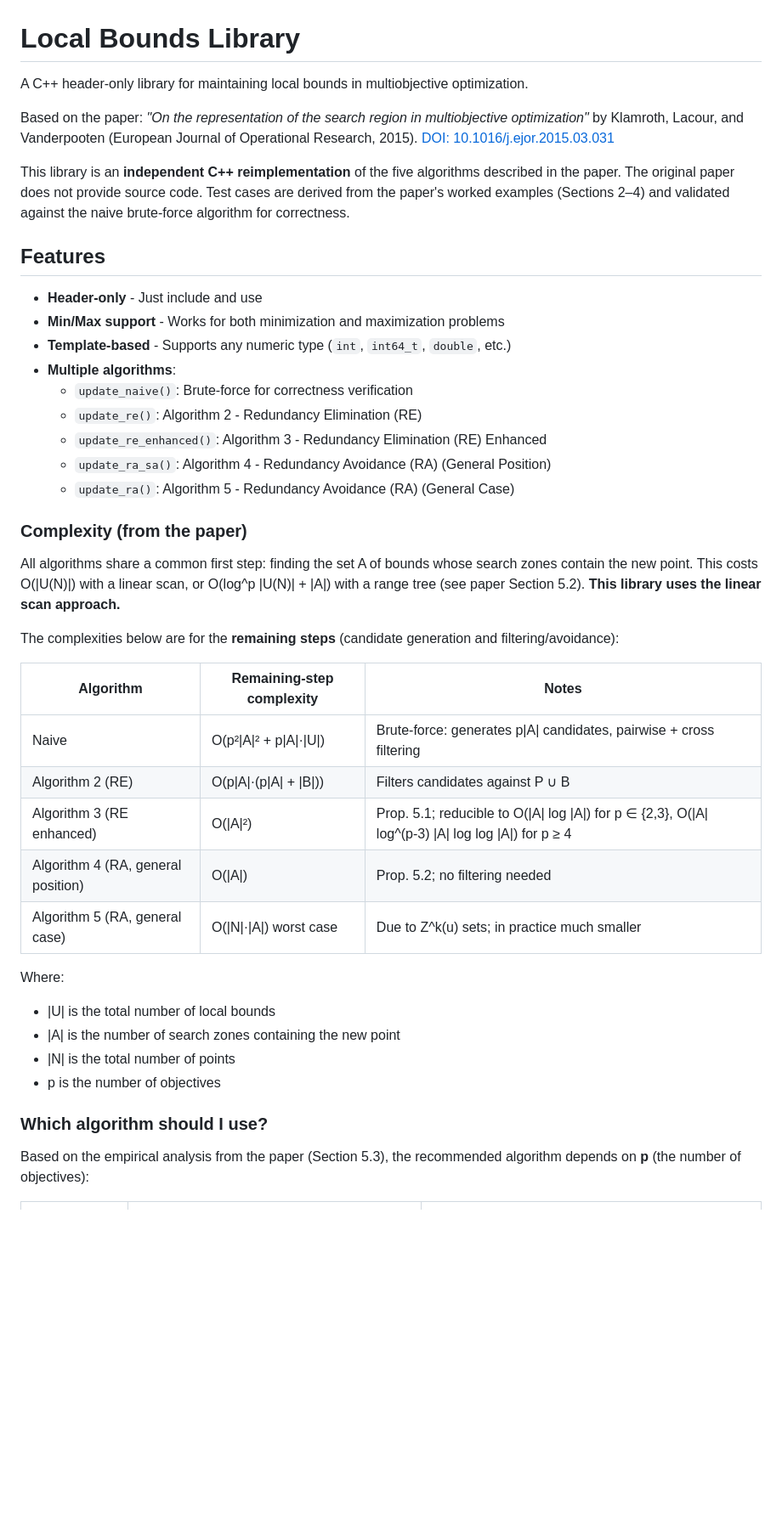
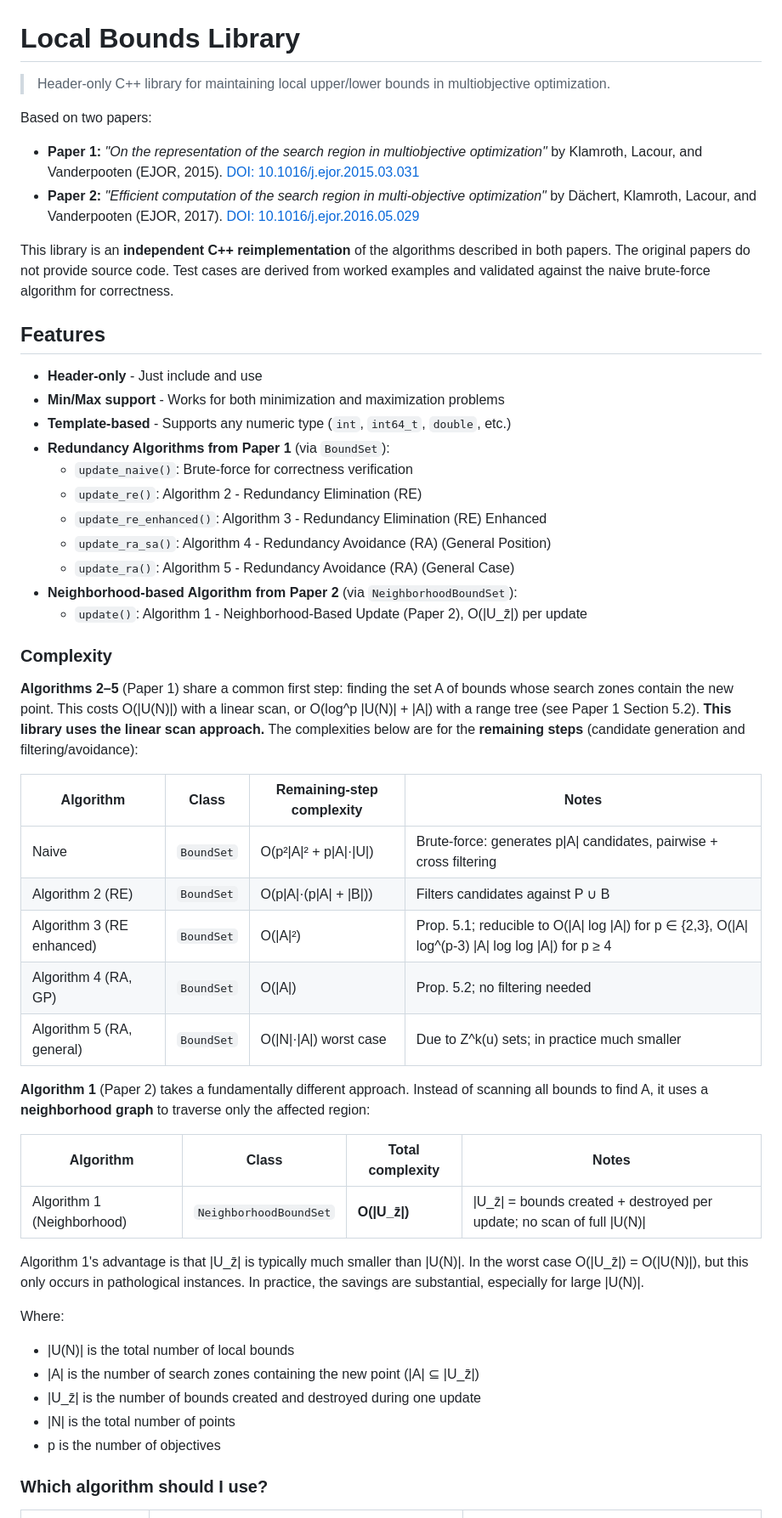
Before and after one commit to gaplopes/local-bounds-mo, a Markdown page: README.md, the part around one of its changes. Shown at 85% size. Drawn GitHub-style; blank space fills up the shorter version.

Commit message:
update README with neighborhood algorithm

```diff
--- a/README.md
+++ b/README.md
@@ -1,46 +1,55 @@
 # Local Bounds Library
 
-A C++ header-only library for maintaining local bounds in multiobjective optimization.
+> Header-only C++ library for maintaining local upper/lower bounds in multiobjective optimization.
 
-Based on the paper: *"On the representation of the search region in multiobjective optimization"* by Klamroth, Lacour, and Vanderpooten (European Journal of Operational Research, 2015). [DOI: 10.1016/j.ejor.2015.03.031](http://dx.doi.org/10.1016/j.ejor.2015.03.031)
+Based on two papers:
+- **Paper 1:** *"On the representation of the search region in multiobjective optimization"* by Klamroth, Lacour, and Vanderpooten (EJOR, 2015). [DOI: 10.1016/j.ejor.2015.03.031](http://dx.doi.org/10.1016/j.ejor.2015.03.031)
+- **Paper 2:** *"Efficient computation of the search region in multi-objective optimization"* by Dächert, Klamroth, Lacour, and Vanderpooten (EJOR, 2017). [DOI: 10.1016/j.ejor.2016.05.029](http://dx.doi.org/10.1016/j.ejor.2016.05.029)
 
-This library is an **independent C++ reimplementation** of the five algorithms described in the paper. The original paper does not provide source code. Test cases are derived from the paper's worked examples (Sections 2–4) and validated against the naive brute-force algorithm for correctness.
+This library is an **independent C++ reimplementation** of the algorithms described in both papers. The original papers do not provide source code. Test cases are derived from worked examples and validated against the naive brute-force algorithm for correctness.
 
 ## Features
 
 - **Header-only** - Just include and use
 - **Min/Max support** - Works for both minimization and maximization problems
 - **Template-based** - Supports any numeric type (`int`, `int64_t`, `double`, etc.)
-- **Multiple algorithms**:
+- **Redundancy Algorithms from Paper 1** (via `BoundSet`):
   - `update_naive()`: Brute-force for correctness verification
   - `update_re()`: Algorithm 2 - Redundancy Elimination (RE)
   - `update_re_enhanced()`: Algorithm 3 - Redundancy Elimination (RE) Enhanced
   - `update_ra_sa()`: Algorithm 4 - Redundancy Avoidance (RA) (General Position)
   - `update_ra()`: Algorithm 5 - Redundancy Avoidance (RA) (General Case)
+- **Neighborhood-based Algorithm from Paper 2** (via `NeighborhoodBoundSet`):
+  - `update()`: Algorithm 1 - Neighborhood-Based Update (Paper 2), O(|U_z̄|) per update
 
-### Complexity (from the paper)
+### Complexity
 
-All algorithms share a common first step: finding the set A of bounds whose search zones contain the new point. This costs O(\|U(N)\|) with a linear scan, or O(log^p \|U(N)\| + \|A\|) with a range tree (see paper Section 5.2). **This library uses the linear scan approach.**
+**Algorithms 2–5** (Paper 1) share a common first step: finding the set A of bounds whose search zones contain the new point. This costs O(|U(N)|) with a linear scan, or O(log^p |U(N)| + |A|) with a range tree (see Paper 1 Section 5.2). **This library uses the linear scan approach.** The complexities below are for the **remaining steps** (candidate generation and filtering/avoidance):
 
-The complexities below are for the **remaining steps** (candidate generation and filtering/avoidance):
+| Algorithm | Class | Remaining-step complexity | Notes |
+|-----------|-------|--------------------------|-------|
+| Naive | `BoundSet` | O(p²\|A\|² + p\|A\|·\|U\|) | Brute-force: generates p\|A\| candidates, pairwise + cross filtering |
+| Algorithm 2 (RE) | `BoundSet` | O(p\|A\|·(p\|A\| + \|B\|)) | Filters candidates against P ∪ B |
+| Algorithm 3 (RE enhanced) | `BoundSet` | O(\|A\|²) | Prop. 5.1; reducible to O(\|A\| log \|A\|) for p ∈ {2,3}, O(\|A\| log^(p-3) \|A\| log log \|A\|) for p ≥ 4 |
+| Algorithm 4 (RA, GP) | `BoundSet` | O(\|A\|) | Prop. 5.2; no filtering needed |
+| Algorithm 5 (RA, general) | `BoundSet` | O(\|N\|·\|A\|) worst case | Due to Z^k(u) sets; in practice much smaller |
 
-| Algorithm | Remaining-step complexity | Notes |
-|-----------|--------------------------|-------|
-| Naive | O(p²\|A\|² + p\|A\|·\|U\|) | Brute-force: generates p\|A\| candidates, pairwise + cross filtering |
-| Algorithm 2 (RE) | O(p\|A\|·(p\|A\| + \|B\|)) | Filters candidates against P ∪ B |
-| Algorithm 3 (RE enhanced) | O(\|A\|²) | Prop. 5.1; reducible to O(\|A\| log \|A\|) for p ∈ {2,3}, O(\|A\| log^(p-3) \|A\| log log \|A\|) for p ≥ 4 |
-| Algorithm 4 (RA, general position) | O(\|A\|) | Prop. 5.2; no filtering needed |
-| Algorithm 5 (RA, general case) | O(\|N\|·\|A\|) worst case | Due to Z^k(u) sets; in practice much smaller |
+**Algorithm 1** (Paper 2) takes a fundamentally different approach. Instead of scanning all bounds to find A, it uses a **neighborhood graph** to traverse only the affected region:
+
+| Algorithm | Class | Total complexity | Notes |
+|-----------|-------|------------------|-------|
+| Algorithm 1 (Neighborhood) | `NeighborhoodBoundSet` | **O(\|U_z̄\|)** | \|U_z̄\| = bounds created + destroyed per update; no scan of full \|U(N)\| |
+
+Algorithm 1's advantage is that \|U_z̄\| is typically much smaller than \|U(N)\|. In the worst case O(\|U_z̄\|) = O(\|U(N)\|), but this only occurs in pathological instances. In practice, the savings are substantial, especially for large \|U(N)\|.
 
 Where:
-- |U| is the total number of local bounds
-- |A| is the number of search zones containing the new point
+- |U(N)| is the total number of local bounds
+- |A| is the number of search zones containing the new point (|A| ⊆ |U_z̄|)
+- |U_z̄| is the number of bounds created and destroyed during one update
 - |N| is the total number of points
 - p is the number of objectives
 
 ### Which algorithm should I use?
 
-Based on the empirical analysis from the paper (Section 5.3), the recommended algorithm depends on **p** (the number of objectives):
-
 | Objectives (p) | Recommended algorithm | Rationale |
 |---|---|---|
```
Also changed, not shown: other parts of README.md (+78 -16 lines).
